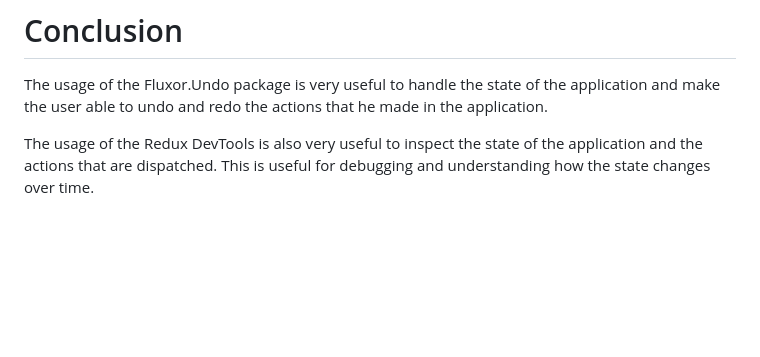
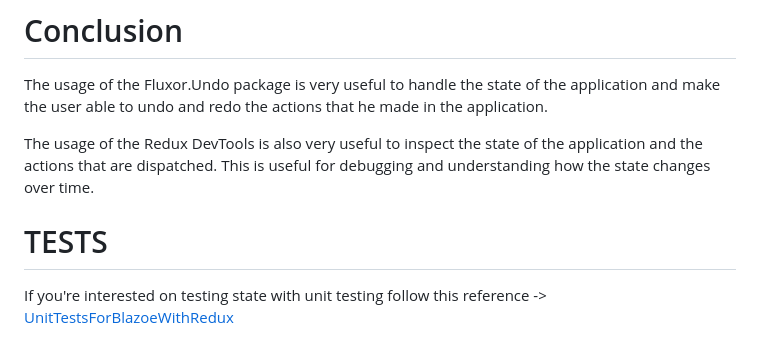
Before and after one commit to PedemonteGiacomo/BlazorWithRedux, a Markdown page: README.md, the part around the change. GitHub-like rendering; blank space fills up the shorter version.

```diff
--- a/README.md
+++ b/README.md
@@ -332,3 +332,7 @@ Use the Redux DevTools to inspect the state of the application and the actions t
 The usage of the Fluxor.Undo package is very useful to handle the state of the application and make the user able to undo and redo the actions that he made in the application.
 
 The usage of the Redux DevTools is also very useful to inspect the state of the application and the actions that are dispatched. This is useful for debugging and understanding how the state changes over time.
+
+# TESTS
+
+If you're interested on testing state with unit testing follow this reference -> [UnitTestsForBlazoeWithRedux](https://github.com/PedemonteGiacomo/UnitTestsForBlazorWithRedux/)
```
